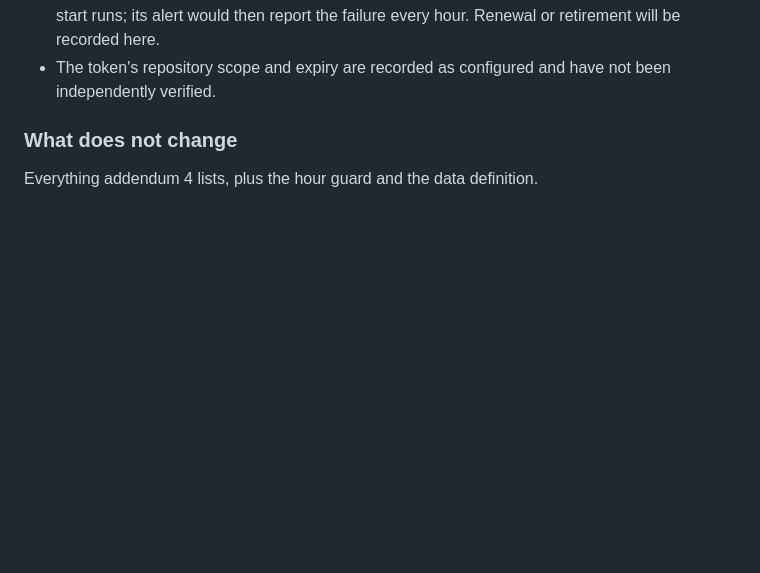
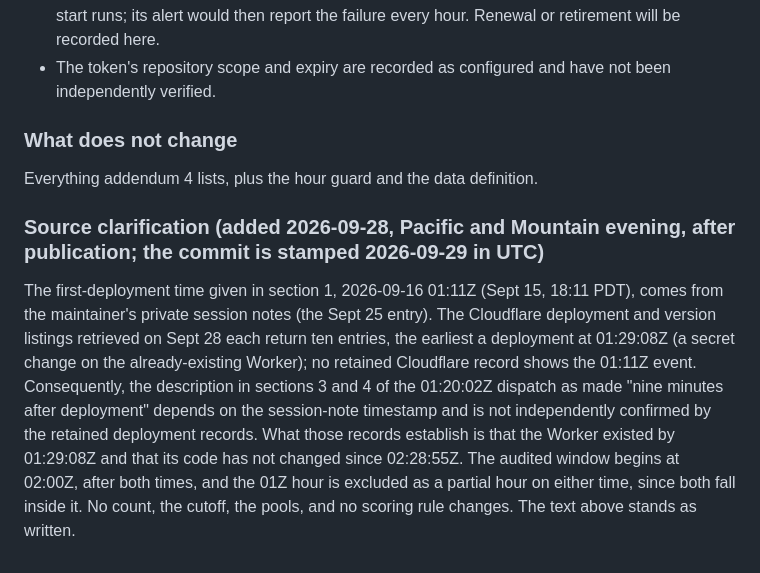
Before and after one commit to darcy0408/portland-traffic-abm, a Markdown page: PREREG_I5_ROSEQUARTER.md, the part around the change. Rendered like a GitHub page; blank space fills up the shorter version.

Commit message:
Prereg appendix Q addendum 5: dated source clarification, the Worker's 01:11Z first-deployment time rests on session notes, earliest retained Cloudflare entry is 01:29:08Z
Appended after the addendum's closing section; existing text preserved. The
"nine minutes after deployment" description of the 01:20:02Z dispatch is not
independently confirmed by the retained deployment records. Audited window,
counts, cutoff, pools and scoring rules unchanged.

Co-Authored-By: Claude Fable 5.1 <noreply@anthropic.com>

```diff
--- a/PREREG_I5_ROSEQUARTER.md
+++ b/PREREG_I5_ROSEQUARTER.md
@@ -2622,3 +2622,19 @@ scoring rule are unchanged.
 ### What does not change
 
 Everything addendum 4 lists, plus the hour guard and the data definition.
+
+### Source clarification (added 2026-09-28, Pacific and Mountain evening, after publication; the commit is stamped 2026-09-29 in UTC)
+
+The first-deployment time given in section 1, 2026-09-16 01:11Z (Sept 15,
+18:11 PDT), comes from the maintainer's private session notes (the Sept 25
+entry). The Cloudflare deployment and version listings retrieved on Sept 28
+each return ten entries, the earliest a deployment at 01:29:08Z (a secret
+change on the already-existing Worker); no retained Cloudflare record shows
+the 01:11Z event. Consequently, the description in sections 3 and 4 of the
+01:20:02Z dispatch as made "nine minutes after deployment" depends on the
+session-note timestamp and is not independently confirmed by the retained
+deployment records. What those records establish is that the Worker existed
+by 01:29:08Z and that its code has not changed since 02:28:55Z. The audited
+window begins at 02:00Z, after both times, and the 01Z hour is excluded as a
+partial hour on either time, since both fall inside it. No count, the cutoff,
+the pools, and no scoring rule changes. The text above stands as written.
```
